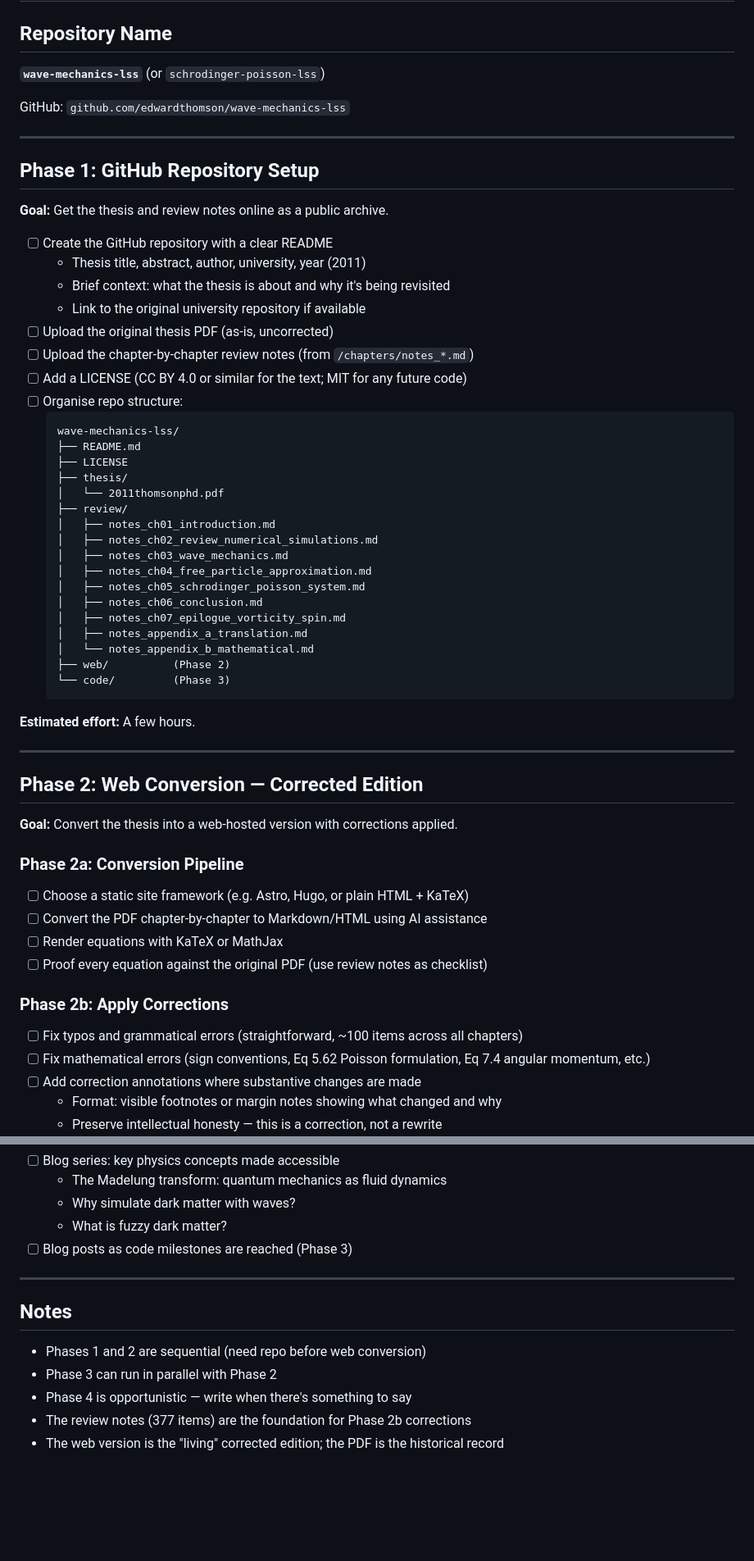
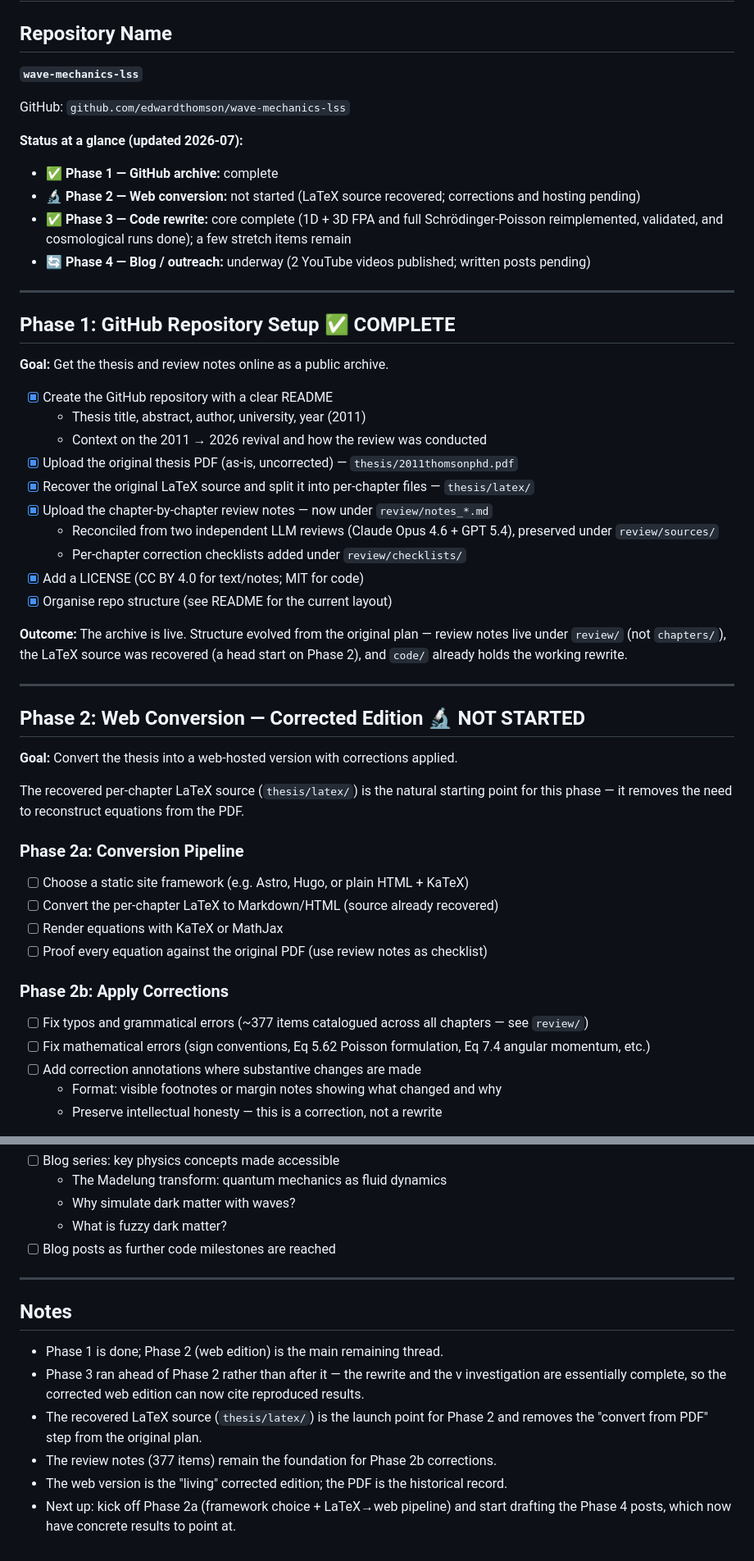
Before and after one commit to EdwardAThomson/wave-mechanics-lss, a Markdown page: project_roadmap.md, 2 parts joined by grey strips. Shown at 82% size. GitHub-like rendering; blank space fills up the shorter version.

````diff
--- a/project_roadmap.md
+++ b/project_roadmap.md
@@ -1,58 +1,52 @@
 # Project Roadmap: Wave-Mechanics LSS — Thesis Revival
 
 ## Repository Name
-**`wave-mechanics-lss`** (or `schrodinger-poisson-lss`)
+**`wave-mechanics-lss`**
 
 GitHub: `github.com/edwardthomson/wave-mechanics-lss`
 
----
-
-## Phase 1: GitHub Repository Setup
-**Goal:** Get the thesis and review notes online as a public archive.
-
-- [ ] Create the GitHub repository with a clear README
-  - Thesis title, abstract, author, university, year (2011)
-  - Brief context: what the thesis is about and why it's being revisited
-  - Link to the original university repository if available
-- [ ] Upload the original thesis PDF (as-is, uncorrected)
-- [ ] Upload the chapter-by-chapter review notes (from `/chapters/notes_*.md`)
-- [ ] Add a LICENSE (CC BY 4.0 or similar for the text; MIT for any future code)
-- [ ] Organise repo structure:
-  ```
-  wave-mechanics-lss/
-  ├── README.md
-  ├── LICENSE
-  ├── thesis/
-  │   └── 2011thomsonphd.pdf
-  ├── review/
-  │   ├── notes_ch01_introduction.md
-  │   ├── notes_ch02_review_numerical_simulations.md
-  │   ├── notes_ch03_wave_mechanics.md
-  │   ├── notes_ch04_free_particle_approximation.md
-  │   ├── notes_ch05_schrodinger_poisson_system.md
-  │   ├── notes_ch06_conclusion.md
-  │   ├── notes_ch07_epilogue_vorticity_spin.md
-  │   ├── notes_appendix_a_translation.md
-  │   └── notes_appendix_b_mathematical.md
-  ├── web/          (Phase 2)
-  └── code/         (Phase 3)
-  ```
-
-**Estimated effort:** A few hours.
+**Status at a glance (updated 2026-07):**
+- ✅ **Phase 1 — GitHub archive:** complete
+- 🔬 **Phase 2 — Web conversion:** not started (LaTeX source recovered; corrections and hosting pending)
+- ✅ **Phase 3 — Code rewrite:** core complete (1D + 3D FPA and full Schrödinger-Poisson reimplemented, validated, and cosmological runs done); a few stretch items remain
+- 🔄 **Phase 4 — Blog / outreach:** underway (2 YouTube videos published; written posts pending)
 
 ---
 
-## Phase 2: Web Conversion — Corrected Edition
+## Phase 1: GitHub Repository Setup ✅ COMPLETE
+**Goal:** Get the thesis and review notes online as a public archive.
+
+- [x] Create the GitHub repository with a clear README
+  - Thesis title, abstract, author, university, year (2011)
+  - Context on the 2011 → 2026 revival and how the review was conducted
+- [x] Upload the original thesis PDF (as-is, uncorrected) — `thesis/2011thomsonphd.pdf`
+- [x] Recover the original LaTeX source and split it into per-chapter files — `thesis/latex/`
+- [x] Upload the chapter-by-chapter review notes — now under `review/notes_*.md`
+  - Reconciled from two independent LLM reviews (Claude Opus 4.6 + GPT 5.4), preserved under `review/sources/`
+  - Per-chapter correction checklists added under `review/checklists/`
+- [x] Add a LICENSE (CC BY 4.0 for text/notes; MIT for code)
+- [x] Organise repo structure (see README for the current layout)
+
+**Outcome:** The archive is live. Structure evolved from the original plan — review
+notes live under `review/` (not `chapters/`), the LaTeX source was recovered (a
+head start on Phase 2), and `code/` already holds the working rewrite.
+
+---
+
+## Phase 2: Web Conversion — Corrected Edition 🔬 NOT STARTED
 **Goal:** Convert the thesis into a web-hosted version with corrections applied.
+
+The recovered per-chapter LaTeX source (`thesis/latex/`) is the natural starting
+point for this phase — it removes the need to reconstruct equations from the PDF.
 
 ### Phase 2a: Conversion Pipeline
 - [ ] Choose a static site framework (e.g. Astro, Hugo, or plain HTML + KaTeX)
-- [ ] Convert the PDF chapter-by-chapter to Markdown/HTML using AI assistance
+- [ ] Convert the per-chapter LaTeX to Markdown/HTML (source already recovered)
 - [ ] Render equations with KaTeX or MathJax
 - [ ] Proof every equation against the original PDF (use review notes as checklist)
 
 ### Phase 2b: Apply Corrections
-- [ ] Fix typos and grammatical errors (straightforward, ~100 items across all chapters)
+- [ ] Fix typos and grammatical errors (~377 items catalogued across all chapters — see `review/`)
 - [ ] Fix mathematical errors (sign conventions, Eq 5.62 Poisson formulation, Eq 7.4 angular momentum, etc.)
 - [ ] Add correction annotations where substantive changes are made
   - Format: visible footnotes or margin notes showing what changed and why
@@ -118,13 +130,16 @@ GitHub: `github.com/edwardthomson/wave-mechanics-lss`
   - The Madelung transform: quantum mechanics as fluid dynamics
   - Why simulate dark matter with waves?
   - What is fuzzy dark matter?
-- [ ] Blog posts as code milestones are reached (Phase 3)
+- [ ] Blog posts as further code milestones are reached
 
 ---
 
 ## Notes
-- Phases 1 and 2 are sequential (need repo before web conversion)
-- Phase 3 can run in parallel with Phase 2
-- Phase 4 is opportunistic — write when there's something to say
-- The review notes (377 items) are the foundation for Phase 2b corrections
-- The web version is the "living" corrected edition; the PDF is the historical record
+- Phase 1 is done; Phase 2 (web edition) is the main remaining thread.
+- Phase 3 ran ahead of Phase 2 rather than after it — the rewrite and the ν investigation
+  are essentially complete, so the corrected web edition can now cite reproduced results.
+- The recovered LaTeX source (`thesis/latex/`) is the launch point for Phase 2 and removes
+  the "convert from PDF" step from the original plan.
+- The review notes (377 items) remain the foundation for Phase 2b corrections.
+- The web version is the "living" corrected edition; the PDF is the historical record.
+- Next up: kick off Phase 2a (framework choice + LaTeX→web pipeline) and start drafting the Phase 4 posts, which now have concrete results to point at.
````
Also changed, not shown: other parts of project_roadmap.md (+50 -32 lines).
